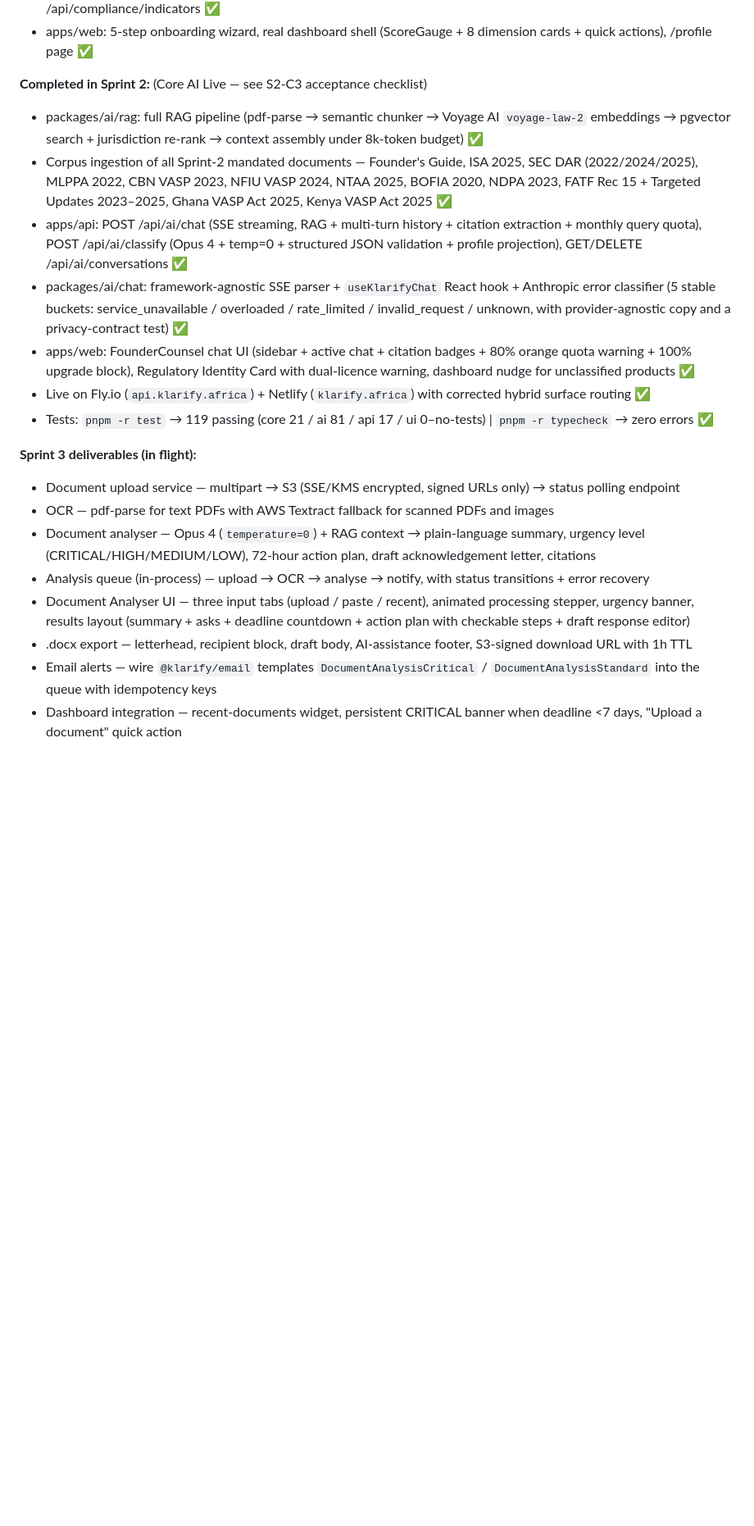
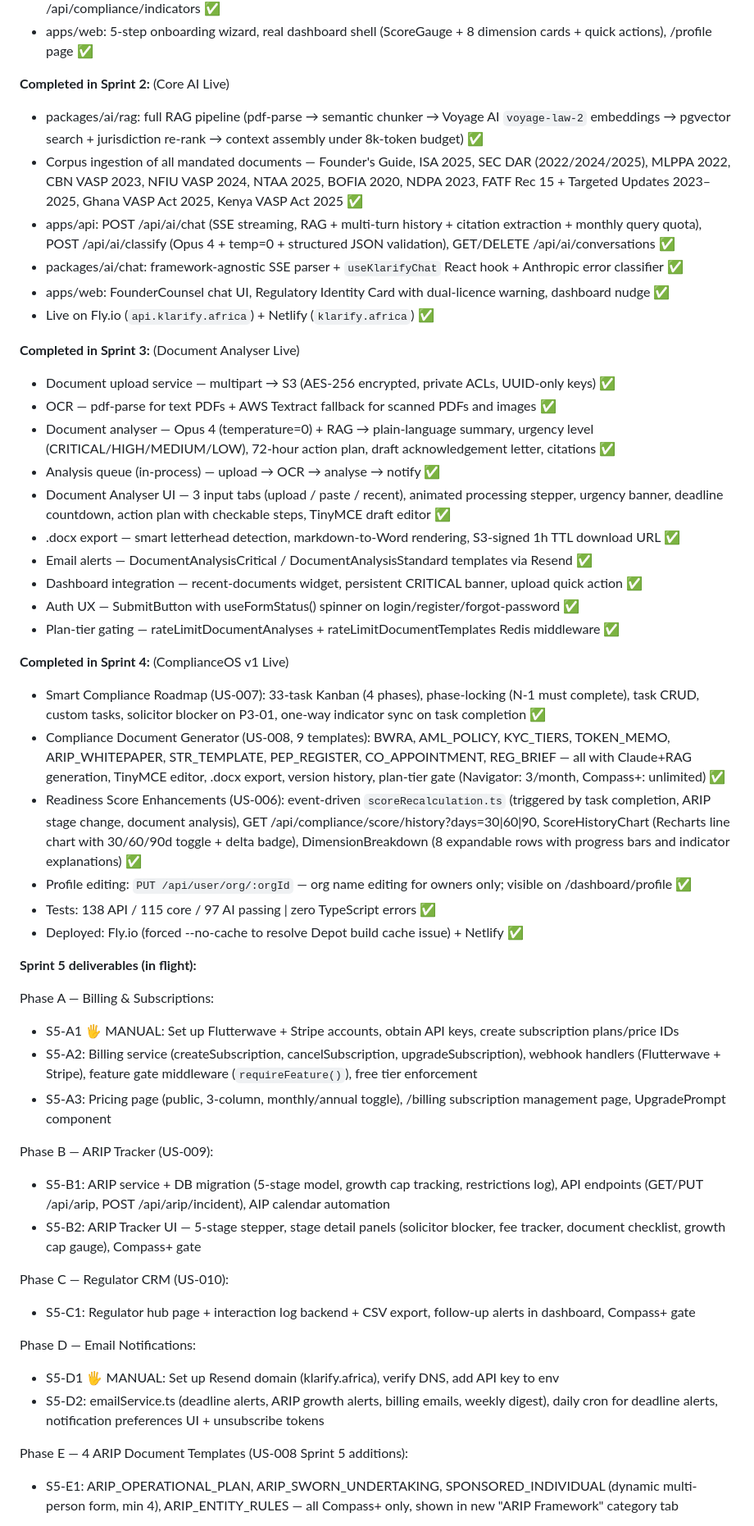
Before and after one commit to chuta/klarify, a Markdown page: CLAUDE.md, the part around one of its changes. Shown at 82% size. Rendered like a GitHub page; blank space fills up the shorter version.

Commit message:
docs: mark Sprint 4 complete, set Sprint 5 as current sprint in CLAUDE.md §17
Co-authored-by: Cursor <cursoragent@cursor.com>

```diff
--- a/CLAUDE.md
+++ b/CLAUDE.md
@@ -1148,21 +1148,52 @@ These rules are non-negotiable. Violating them creates liability for the product
 - apps/api: POST /api/onboarding/complete (org creation + score seeding + Phase 1 roadmap), PUT /api/compliance/indicators ✅
 - apps/web: 5-step onboarding wizard, real dashboard shell (ScoreGauge + 8 dimension cards + quick actions), /profile page ✅
 
-**Completed in Sprint 2:** (Core AI Live — see S2-C3 acceptance checklist)
+**Completed in Sprint 2:** (Core AI Live)
 - packages/ai/rag: full RAG pipeline (pdf-parse → semantic chunker → Voyage AI `voyage-law-2` embeddings → pgvector search + jurisdiction re-rank → context assembly under 8k-token budget) ✅
-- Corpus ingestion of all Sprint-2 mandated documents — Founder's Guide, ISA 2025, SEC DAR (2022/2024/2025), MLPPA 2022, CBN VASP 2023, NFIU VASP 2024, NTAA 2025, BOFIA 2020, NDPA 2023, FATF Rec 15 + Targeted Updates 2023–2025, Ghana VASP Act 2025, Kenya VASP Act 2025 ✅
-- apps/api: POST /api/ai/chat (SSE streaming, RAG + multi-turn history + citation extraction + monthly query quota), POST /api/ai/classify (Opus 4 + temp=0 + structured JSON validation + profile projection), GET/DELETE /api/ai/conversations ✅
-- packages/ai/chat: framework-agnostic SSE parser + `useKlarifyChat` React hook + Anthropic error classifier (5 stable buckets: service_unavailable / overloaded / rate_limited / invalid_request / unknown, with provider-agnostic copy and a privacy-contract test) ✅
-- apps/web: FounderCounsel chat UI (sidebar + active chat + citation badges + 80% orange quota warning + 100% upgrade block), Regulatory Identity Card with dual-licence warning, dashboard nudge for unclassified products ✅
-- Live on Fly.io (`api.klarify.africa`) + Netlify (`klarify.africa`) with corrected hybrid surface routing ✅
-- Tests: `pnpm -r test` → 119 passing (core 21 / ai 81 / api 17 / ui 0–no-tests) | `pnpm -r typecheck` → zero errors ✅
-
-**Sprint 3 deliverables (in flight):**
-- Document upload service — multipart → S3 (SSE/KMS encrypted, signed URLs only) → status polling endpoint
-- OCR — pdf-parse for text PDFs with AWS Textract fallback for scanned PDFs and images
-- Document analyser — Opus 4 (`temperature=0`) + RAG context → plain-language summary, urgency level (CRITICAL/HIGH/MEDIUM/LOW), 72-hour action plan, draft acknowledgement letter, citations
-- Analysis queue (in-process) — upload → OCR → analyse → notify, with status transitions + error recovery
-- Document Analyser UI — three input tabs (upload / paste / recent), animated processing stepper, urgency banner, results layout (summary + asks + deadline countdown + action plan with checkable steps + draft response editor)
-- .docx export — letterhead, recipient block, draft body, AI-assistance footer, S3-signed download URL with 1h TTL
-- Email alerts — wire `@klarify/email` templates `DocumentAnalysisCritical` / `DocumentAnalysisStandard` into the queue with idempotency keys
-- Dashboard integration — recent-documents widget, persistent CRITICAL banner when deadline <7 days, "Upload a document" quick action
+- Corpus ingestion of all mandated documents — Founder's Guide, ISA 2025, SEC DAR (2022/2024/2025), MLPPA 2022, CBN VASP 2023, NFIU VASP 2024, NTAA 2025, BOFIA 2020, NDPA 2023, FATF Rec 15 + Targeted Updates 2023–2025, Ghana VASP Act 2025, Kenya VASP Act 2025 ✅
+- apps/api: POST /api/ai/chat (SSE streaming, RAG + multi-turn history + citation extraction + monthly query quota), POST /api/ai/classify (Opus 4 + temp=0 + structured JSON validation), GET/DELETE /api/ai/conversations ✅
+- packages/ai/chat: framework-agnostic SSE parser + `useKlarifyChat` React hook + Anthropic error classifier ✅
+- apps/web: FounderCounsel chat UI, Regulatory Identity Card with dual-licence warning, dashboard nudge ✅
+- Live on Fly.io (`api.klarify.africa`) + Netlify (`klarify.africa`) ✅
+
+**Completed in Sprint 3:** (Document Analyser Live)
+- Document upload service — multipart → S3 (AES-256 encrypted, private ACLs, UUID-only keys) ✅
+- OCR — pdf-parse for text PDFs + AWS Textract fallback for scanned PDFs and images ✅
+- Document analyser — Opus 4 (temperature=0) + RAG → plain-language summary, urgency level (CRITICAL/HIGH/MEDIUM/LOW), 72-hour action plan, draft acknowledgement letter, citations ✅
+- Analysis queue (in-process) — upload → OCR → analyse → notify ✅
+- Document Analyser UI — 3 input tabs (upload / paste / recent), animated processing stepper, urgency banner, deadline countdown, action plan with checkable steps, TinyMCE draft editor ✅
+- .docx export — smart letterhead detection, markdown-to-Word rendering, S3-signed 1h TTL download URL ✅
+- Email alerts — DocumentAnalysisCritical / DocumentAnalysisStandard templates via Resend ✅
+- Dashboard integration — recent-documents widget, persistent CRITICAL banner, upload quick action ✅
+- Auth UX — SubmitButton with useFormStatus() spinner on login/register/forgot-password ✅
+- Plan-tier gating — rateLimitDocumentAnalyses + rateLimitDocumentTemplates Redis middleware ✅
+
+**Completed in Sprint 4:** (ComplianceOS v1 Live)
+- Smart Compliance Roadmap (US-007): 33-task Kanban (4 phases), phase-locking (N-1 must complete), task CRUD, custom tasks, solicitor blocker on P3-01, one-way indicator sync on task completion ✅
+- Compliance Document Generator (US-008, 9 templates): BWRA, AML_POLICY, KYC_TIERS, TOKEN_MEMO, ARIP_WHITEPAPER, STR_TEMPLATE, PEP_REGISTER, CO_APPOINTMENT, REG_BRIEF — all with Claude+RAG generation, TinyMCE editor, .docx export, version history, plan-tier gate (Navigator: 3/month, Compass+: unlimited) ✅
+- Readiness Score Enhancements (US-006): event-driven `scoreRecalculation.ts` (triggered by task completion, ARIP stage change, document analysis), GET /api/compliance/score/history?days=30|60|90, ScoreHistoryChart (Recharts line chart with 30/60/90d toggle + delta badge), DimensionBreakdown (8 expandable rows with progress bars and indicator explanations) ✅
+- Profile editing: `PUT /api/user/org/:orgId` — org name editing for owners only; visible on /dashboard/profile ✅
+- Tests: 138 API / 115 core / 97 AI passing | zero TypeScript errors ✅
+- Deployed: Fly.io (forced --no-cache to resolve Depot build cache issue) + Netlify ✅
+
+**Sprint 5 deliverables (in flight):**
+
+Phase A — Billing & Subscriptions:
+- S5-A1 🖐 MANUAL: Set up Flutterwave + Stripe accounts, obtain API keys, create subscription plans/price IDs
+- S5-A2: Billing service (createSubscription, cancelSubscription, upgradeSubscription), webhook handlers (Flutterwave + Stripe), feature gate middleware (`requireFeature()`), free tier enforcement
+- S5-A3: Pricing page (public, 3-column, monthly/annual toggle), /billing subscription management page, UpgradePrompt component
+
+Phase B — ARIP Tracker (US-009):
+- S5-B1: ARIP service + DB migration (5-stage model, growth cap tracking, restrictions log), API endpoints (GET/PUT /api/arip, POST /api/arip/incident), AIP calendar automation
+- S5-B2: ARIP Tracker UI — 5-stage stepper, stage detail panels (solicitor blocker, fee tracker, document checklist, growth cap gauge), Compass+ gate
+
+Phase C — Regulator CRM (US-010):
+- S5-C1: Regulator hub page + interaction log backend + CSV export, follow-up alerts in dashboard, Compass+ gate
+
+Phase D — Email Notifications:
+- S5-D1 🖐 MANUAL: Set up Resend domain (klarify.africa), verify DNS, add API key to env
+- S5-D2: emailService.ts (deadline alerts, ARIP growth alerts, billing emails, weekly digest), daily cron for deadline alerts, notification preferences UI + unsubscribe tokens
+
+Phase E — 4 ARIP Document Templates (US-008 Sprint 5 additions):
+- S5-E1: ARIP_OPERATIONAL_PLAN, ARIP_SWORN_UNDERTAKING, SPONSORED_INDIVIDUAL (dynamic multi-person form, min 4), ARIP_ENTITY_RULES — all Compass+ only, shown in new "ARIP Framework" category tab
+
```
Also changed, not shown: other parts of CLAUDE.md (+6 -4 lines).
